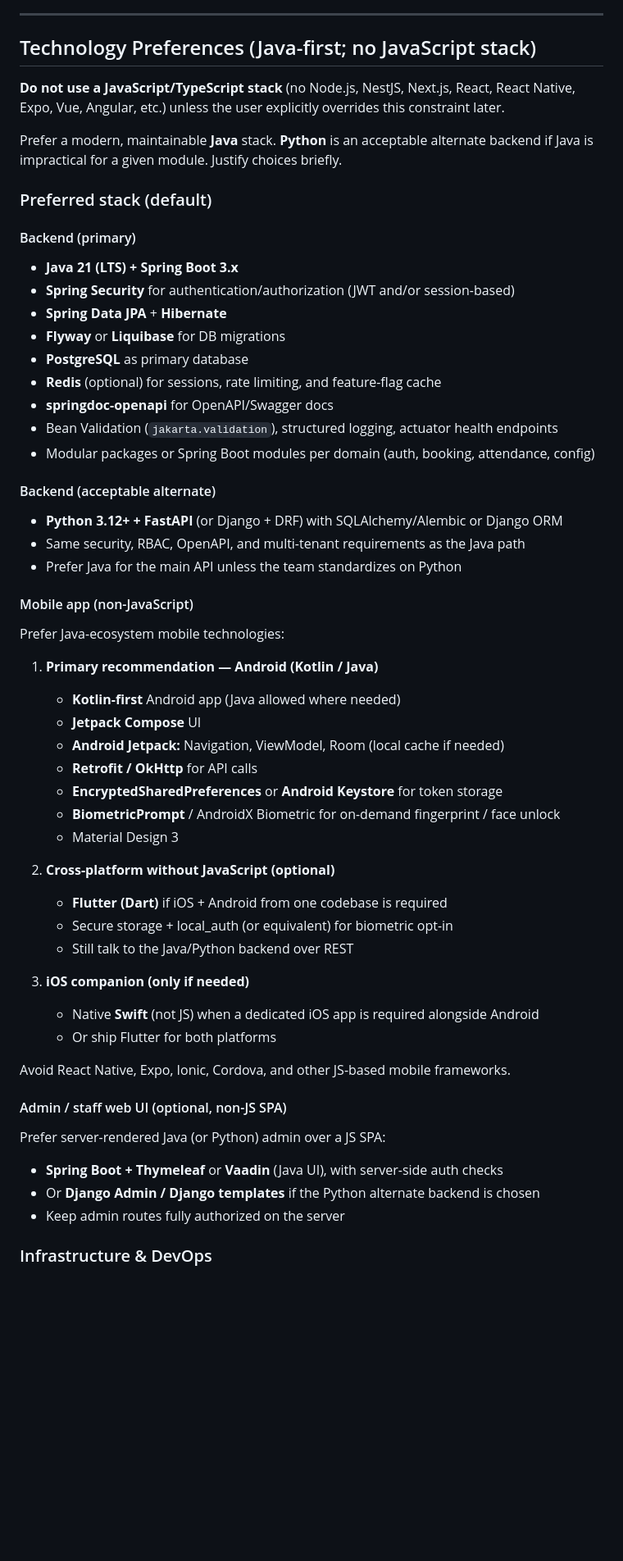
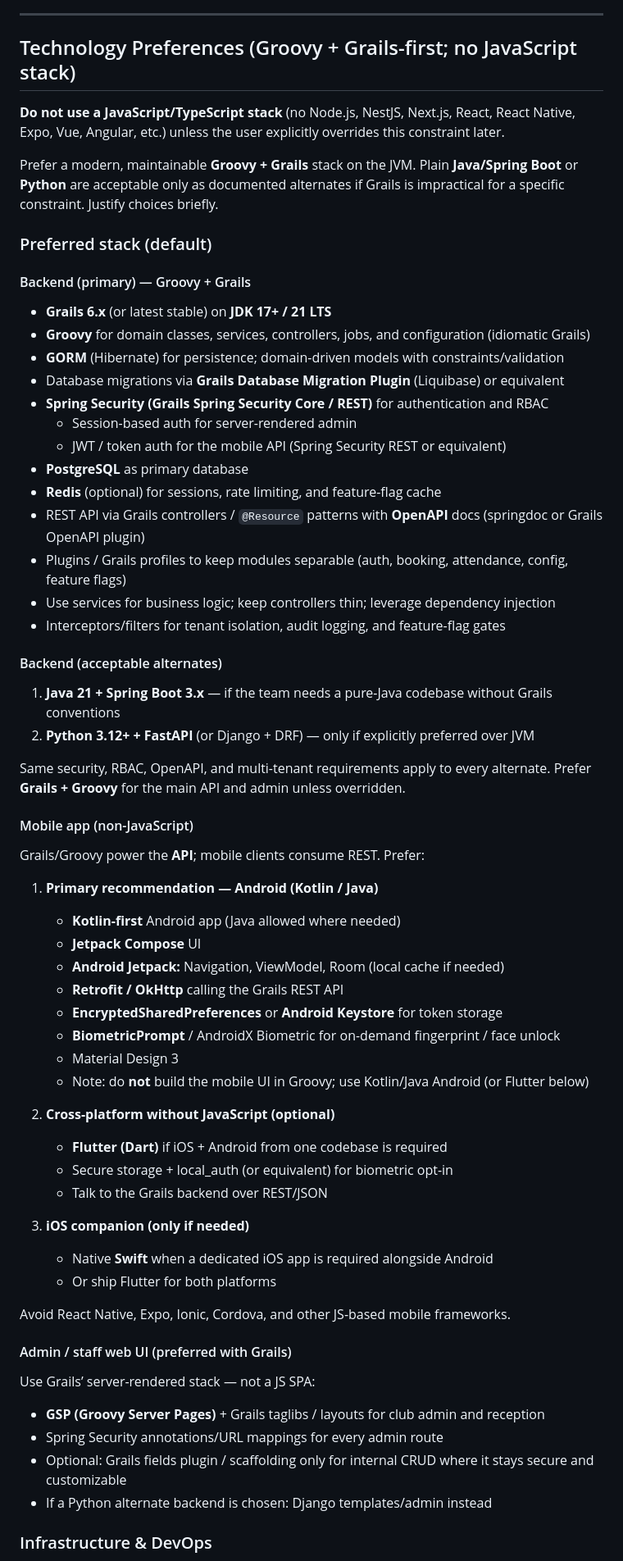
Before and after one commit to ravisk363636/learnpython, a Markdown page: prompts/badminton-sports-app-prompt.md, the part around one of its changes. Shown at 82% size. GitHub-like rendering; blank space fills up the shorter version.

Commit message:
Retarget prompt to Groovy and Grails stack
Default to Grails 6 + GORM + Spring Security, GSP admin,
Kotlin Android/Flutter clients; Java/Python only as alternates.

Co-authored-by: ravisk363636 <ravisk363636@users.noreply.github.com>

```diff
--- a/prompts/badminton-sports-app-prompt.md
+++ b/prompts/badminton-sports-app-prompt.md
@@ -97,58 +97,65 @@ Authorization must be enforced on **every API endpoint and UI route**, not only
 
 ---
 
-## Technology Preferences (Java-first; no JavaScript stack)
+## Technology Preferences (Groovy + Grails-first; no JavaScript stack)
 
 **Do not use a JavaScript/TypeScript stack** (no Node.js, NestJS, Next.js, React, React Native, Expo, Vue, Angular, etc.) unless the user explicitly overrides this constraint later.
 
-Prefer a modern, maintainable **Java** stack. **Python** is an acceptable alternate backend if Java is impractical for a given module. Justify choices briefly.
+Prefer a modern, maintainable **Groovy + Grails** stack on the JVM. Plain **Java/Spring Boot** or **Python** are acceptable only as documented alternates if Grails is impractical for a specific constraint. Justify choices briefly.
 
 ### Preferred stack (default)
 
-#### Backend (primary)
-- **Java 21 (LTS) + Spring Boot 3.x**
-- **Spring Security** for authentication/authorization (JWT and/or session-based)
-- **Spring Data JPA** + **Hibernate**
-- **Flyway** or **Liquibase** for DB migrations
+#### Backend (primary) — Groovy + Grails
+- **Grails 6.x** (or latest stable) on **JDK 17+ / 21 LTS**
+- **Groovy** for domain classes, services, controllers, jobs, and configuration (idiomatic Grails)
+- **GORM** (Hibernate) for persistence; domain-driven models with constraints/validation
+- Database migrations via **Grails Database Migration Plugin** (Liquibase) or equivalent
+- **Spring Security (Grails Spring Security Core / REST)** for authentication and RBAC
+  - Session-based auth for server-rendered admin
+  - JWT / token auth for the mobile API (Spring Security REST or equivalent)
 - **PostgreSQL** as primary database
 - **Redis** (optional) for sessions, rate limiting, and feature-flag cache
-- **springdoc-openapi** for OpenAPI/Swagger docs
-- Bean Validation (`jakarta.validation`), structured logging, actuator health endpoints
-- Modular packages or Spring Boot modules per domain (auth, booking, attendance, config)
+- REST API via Grails controllers / `@Resource` patterns with **OpenAPI** docs (springdoc or Grails OpenAPI plugin)
+- Plugins / Grails profiles to keep modules separable (auth, booking, attendance, config, feature flags)
+- Use services for business logic; keep controllers thin; leverage dependency injection
+- Interceptors/filters for tenant isolation, audit logging, and feature-flag gates
 
-#### Backend (acceptable alternate)
-- **Python 3.12+ + FastAPI** (or Django + DRF) with SQLAlchemy/Alembic or Django ORM
-- Same security, RBAC, OpenAPI, and multi-tenant requirements as the Java path
-- Prefer Java for the main API unless the team standardizes on Python
+#### Backend (acceptable alternates)
+1. **Java 21 + Spring Boot 3.x** — if the team needs a pure-Java codebase without Grails conventions
+2. **Python 3.12+ + FastAPI** (or Django + DRF) — only if explicitly preferred over JVM
+
+Same security, RBAC, OpenAPI, and multi-tenant requirements apply to every alternate. Prefer **Grails + Groovy** for the main API and admin unless overridden.
 
 #### Mobile app (non-JavaScript)
-Prefer Java-ecosystem mobile technologies:
+Grails/Groovy power the **API**; mobile clients consume REST. Prefer:
 
 1. **Primary recommendation — Android (Kotlin / Java)**
    - **Kotlin-first** Android app (Java allowed where needed)
    - **Jetpack Compose** UI
    - **Android Jetpack:** Navigation, ViewModel, Room (local cache if needed)
-   - **Retrofit / OkHttp** for API calls
+   - **Retrofit / OkHttp** calling the Grails REST API
    - **EncryptedSharedPreferences** or **Android Keystore** for token storage
    - **BiometricPrompt** / AndroidX Biometric for on-demand fingerprint / face unlock
    - Material Design 3
+   - Note: do **not** build the mobile UI in Groovy; use Kotlin/Java Android (or Flutter below)
 
 2. **Cross-platform without JavaScript (optional)**
    - **Flutter (Dart)** if iOS + Android from one codebase is required
    - Secure storage + local_auth (or equivalent) for biometric opt-in
-   - Still talk to the Java/Python backend over REST
+   - Talk to the Grails backend over REST/JSON
 
 3. **iOS companion (only if needed)**
-   - Native **Swift** (not JS) when a dedicated iOS app is required alongside Android
+   - Native **Swift** when a dedicated iOS app is required alongside Android
    - Or ship Flutter for both platforms
 
 Avoid React Native, Expo, Ionic, Cordova, and other JS-based mobile frameworks.
 
-#### Admin / staff web UI (optional, non-JS SPA)
-Prefer server-rendered Java (or Python) admin over a JS SPA:
+#### Admin / staff web UI (preferred with Grails)
+Use Grails’ server-rendered stack — not a JS SPA:
 
-- **Spring Boot + Thymeleaf** or **Vaadin** (Java UI), with server-side auth checks
-- Or **Django Admin / Django templates** if the Python alternate backend is chosen
-- Keep admin routes fully authorized on the server
+- **GSP (Groovy Server Pages)** + Grails taglibs / layouts for club admin and reception
+- Spring Security annotations/URL mappings for every admin route
+- Optional: Grails fields plugin / scaffolding only for internal CRUD where it stays secure and customizable
+- If a Python alternate backend is chosen: Django templates/admin instead
 
 ### Infrastructure & DevOps
```
Also changed, not shown: other parts of prompts/badminton-sports-app-prompt.md (+15 -14 lines).
